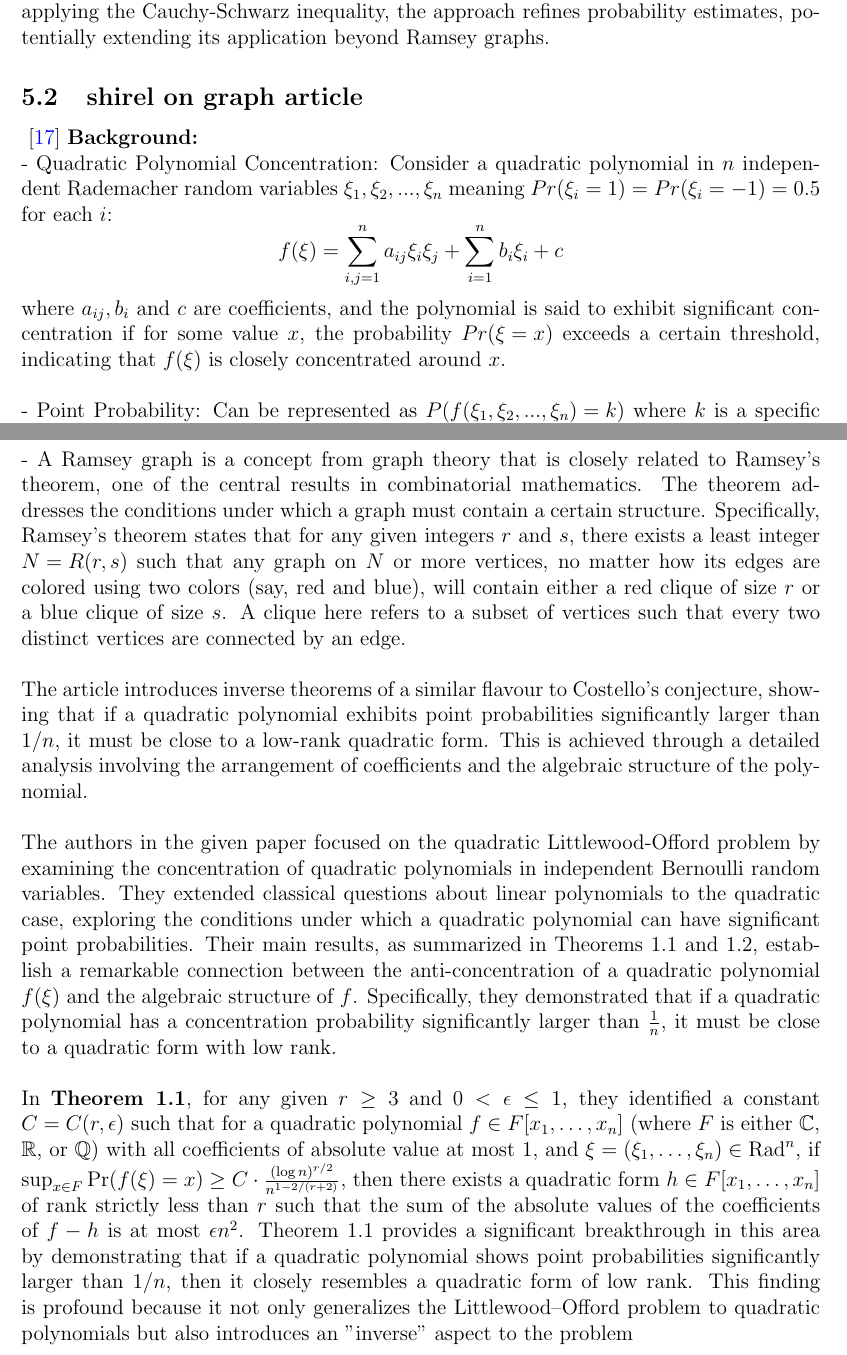
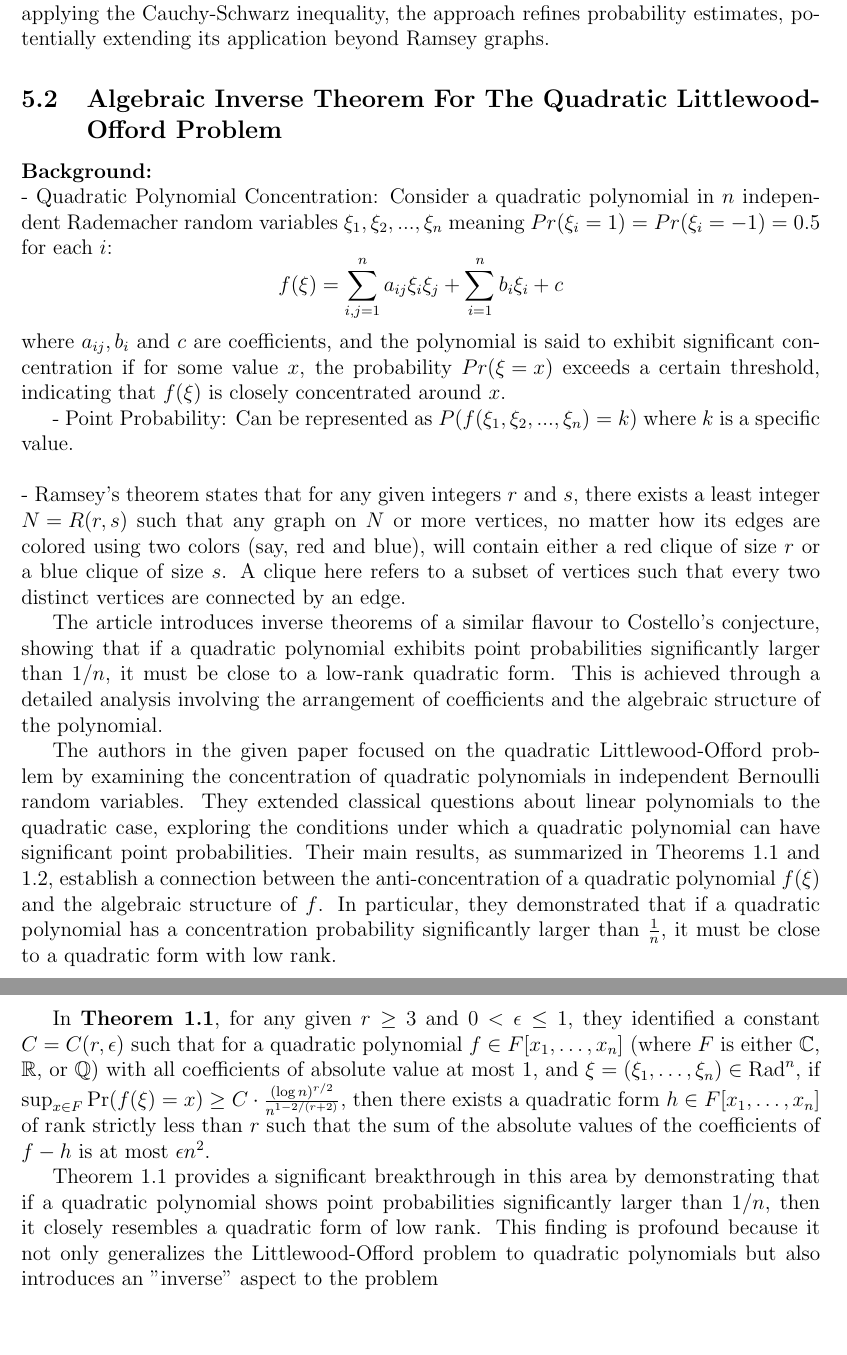
Before and after one commit to dolev146/Latex-Paper-Analyzing-Information-On-A-Massive-Scale, a LaTeX paper (document.tex, which reads sections/ShirelGraph.tex): two parts of pages 8 and 9 of 13 before the commit and two parts of pages 9 and 10 of 13 after it, joined at a grey line, cut so that both start at the same text. Compiled offline with pdfLaTeX.

Commit message:
+++ (#23)

```diff
--- a/document.tex
+++ b/document.tex
@@ -78,7 +79,8 @@
 
 \input{sections/Dolev2023Anticoncentration.tex}
 
-\subsection{shirel on graph article}
+\subsection{Algebraic Inverse Theorem For The
+Quadratic Littlewood-Offord Problem}
 
 \input{sections/ShirelGraph.tex}
 
--- a/sections/ShirelGraph.tex
+++ b/sections/ShirelGraph.tex
@@ -1,13 +1,69 @@
 
 
-~\cite{kwan2019algebraic}
+
 \textbf{Background:}\\
-- Quadratic Polynomial Concentration: Consider a quadratic polynomial in ${n}$ independent Rademacher random variables ${\xi_1, \xi_2,...,\xi_n}$ meaning ${Pr(\xi_i=1)=Pr(\xi_i=-1)=0.5}$ for each ${i}$:
+- Quadratic Polynomial Concentration: Consider a quadratic polynomial
+in ${n}$ independent Rademacher random variables
+${\xi_1, \xi_2,...,\xi_n}$ meaning ${Pr(\xi_i=1)=Pr(\xi_i=-1)=0.5}$
+for each ${i}$:
 $${f(\xi)=\sum_{i,j=1}^{n} a_{ij} \xi_i \xi_j + \sum_{i=1}^{n} b_i \xi_i + c}$$
-where ${a_{ij},b_i}$ and ${c}$ are coefficients, and the polynomial is said to exhibit significant concentration if for some value ${x}$, the probability ${Pr(\xi=x)}$ exceeds a certain threshold, indicating that ${f(\xi)}$ is closely concentrated around ${x}$.\\\newline
+where ${a_{ij},b_i}$ and ${c}$ are coefficients,
+and the polynomial is said to exhibit significant
+concentration if for some value ${x}$, the probability
+${Pr(\xi=x)}$ exceeds a certain threshold, indicating
+that ${f(\xi)}$ is closely concentrated around ${x}$.
+
 - Point Probability: Can be represented as ${P(f(\xi_1, \xi_2,...,\xi_n) = k)}$ where ${k}$ is a specific value.\\\newline
-- A Ramsey graph is a concept from graph theory that is closely related to Ramsey's theorem, one of the central results in combinatorial mathematics. The theorem addresses the conditions under which a graph must contain a certain structure. Specifically, Ramsey's theorem states that for any given integers ${r}$ and ${s}$, there exists a least integer ${N=R(r,s)}$ such that any graph on ${N}$ or more vertices, no matter how its edges are colored using two colors (say, red and blue), will contain either a red clique of size ${r}$ or a blue clique of size ${s}$. A clique here refers to a subset of vertices such that every two distinct vertices are connected by an edge.\\\newline
-The article introduces inverse theorems of a similar flavour to Costello’s conjecture, showing that if a quadratic polynomial exhibits point probabilities significantly larger than ${1/n}$, it must be close to a low-rank quadratic form. This is achieved through a detailed analysis involving the arrangement of coefficients and the algebraic structure of the polynomial.\\\newline
-The authors in the given paper focused on the quadratic Littlewood-Offord problem by examining the concentration of quadratic polynomials in independent Bernoulli random variables. They extended classical questions about linear polynomials to the quadratic case, exploring the conditions under which a quadratic polynomial can have significant point probabilities. Their main results, as summarized in Theorems 1.1 and 1.2, establish a remarkable connection between the anti-concentration of a quadratic polynomial $f(\xi)$ and the algebraic structure of $f$. Specifically, they demonstrated that if a quadratic polynomial has a concentration probability significantly larger than $\frac{1}{n}$, it must be close to a quadratic form with low rank.\\\newline
-In \textbf{Theorem 1.1}, for any given $r \geq 3$ and $0 < \epsilon \leq 1$, they identified a constant $C = C(r, \epsilon)$ such that for a quadratic polynomial $f \in F[x_1, \dots, x_n]$ (where $F$ is either $\mathbb{C}$, $\mathbb{R}$, or $\mathbb{Q}$) with all coefficients of absolute value at most 1, and $\xi = (\xi_1, \dots, \xi_n) \in \text{Rad}^n$, if ${\sup_{x \in F} \Pr(f(\xi) = x) \geq C \cdot \frac{(\log n)^{r/2}}{n^{1-2/(r+2)}}}$,
-then there exists a quadratic form $h \in F[x_1, \dots, x_n]$ of rank strictly less than $r$ such that the sum of the absolute values of the coefficients of $f - h$ is at most $\epsilon n^2$. Theorem 1.1 provides a significant breakthrough in this area by demonstrating that if a quadratic polynomial shows point probabilities significantly larger than $1/n$, then it closely resembles a quadratic form of low rank. This finding is profound because it not only generalizes the Littlewood–Offord problem to quadratic polynomials but also introduces an "inverse" aspect to the problem\\\newline
+- Ramsey's theorem states that for any given integers ${r}$ and ${s}$,
+there exists a least integer ${N=R(r,s)}$
+such that any graph on ${N}$ or more vertices,
+no matter how its edges are colored using two colors
+(say, red and blue), will contain either a red clique of size ${r}$
+or a blue clique of size ${s}$.
+A clique here refers to a subset of vertices such that every two distinct
+vertices are connected by an edge.
+
+The article introduces inverse theorems of a similar flavour to Costello's
+conjecture, showing that if a quadratic polynomial exhibits point
+probabilities significantly larger than ${1/n}$,
+it must be close to a low-rank quadratic form.
+This is achieved through a detailed analysis
+involving the arrangement of coefficients
+and the algebraic structure of the polynomial.
+
+The authors in the given paper focused on the quadratic
+Littlewood-Offord problem by examining the concentration
+of quadratic polynomials in independent Bernoulli random
+variables. They extended classical questions about linear
+polynomials to the quadratic case, exploring the
+conditions under which a quadratic polynomial can have
+significant point probabilities. Their main results,
+as summarized in Theorems 1.1 and 1.2, establish a connection
+between the anti-concentration of a quadratic polynomial
+$f(\xi)$ and the algebraic structure of $f$.
+In particular,
+they demonstrated that if a quadratic polynomial has a
+concentration probability significantly
+larger than $\frac{1}{n}$, it must be close to
+a quadratic form with low rank.\\\newline
+
+In \textbf{Theorem 1.1}, for any given $r \geq 3$ and
+$0 < \epsilon \leq 1$, they identified a constant
+$C = C(r, \epsilon)$ such that for a quadratic polynomial
+$f \in F[x_1, \dots, x_n]$ (where $F$ is either
+$\mathbb{C}$, $\mathbb{R}$, or $\mathbb{Q}$) with all coefficients
+of absolute value at most 1, and
+$\xi = (\xi_1, \dots, \xi_n) \in \text{Rad}^n$, if
+${\sup_{x \in F} \Pr(f(\xi) = x) \geq C \cdot \frac{(\log n)^{r/2}}{n^{1-2/(r+2)}}}$,
+then there exists a quadratic form
+$h \in F[x_1, \dots, x_n]$ of rank strictly less than $r$
+such that the sum of the absolute values of the coefficients
+of $f - h$ is at most $\epsilon n^2$.
+
+Theorem 1.1 provides a significant breakthrough in this
+area by demonstrating that if a quadratic polynomial shows
+point probabilities significantly larger than $1/n$, then
+it closely resembles a quadratic form of low rank.
+This finding is profound because it not only generalizes
+the Littlewood-Offord problem to quadratic polynomials
+but also introduces an "inverse" aspect to the problem\\\newline
```
Also changed, not shown: sections/Hadas2006.tex (+2 -2 lines), document.tex (1 more changed lines), sections/ShirelGraph.tex (93 more changed lines).
